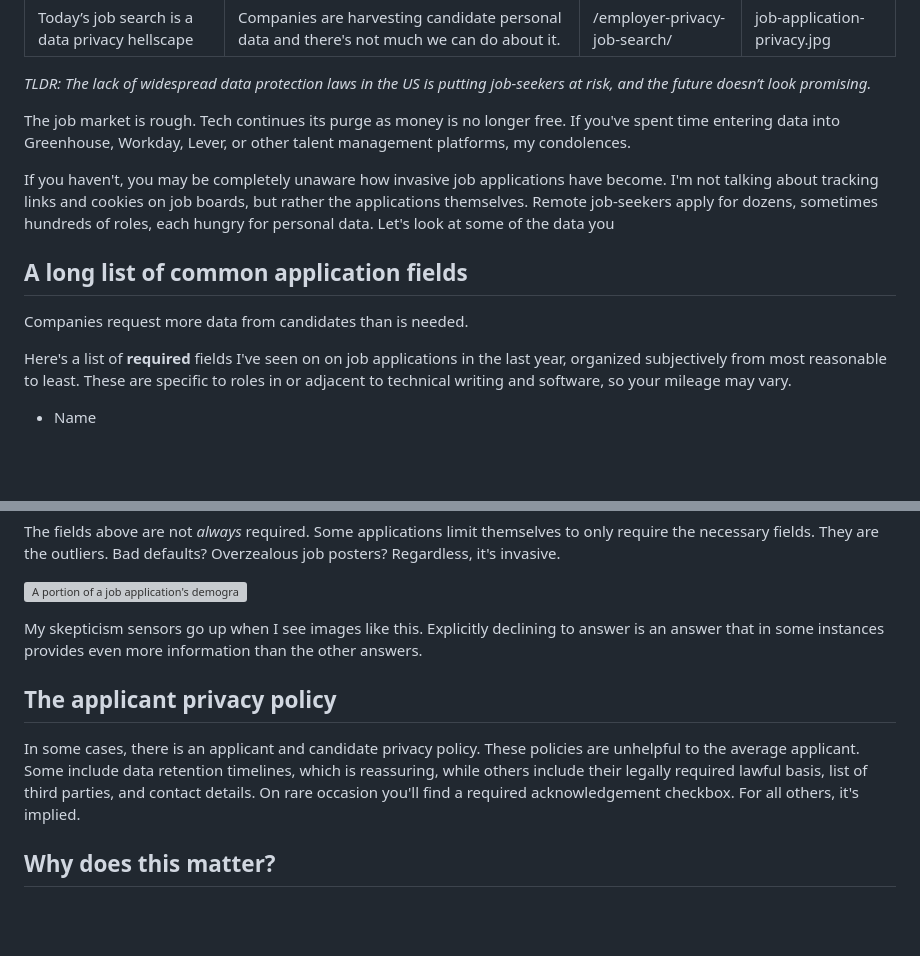
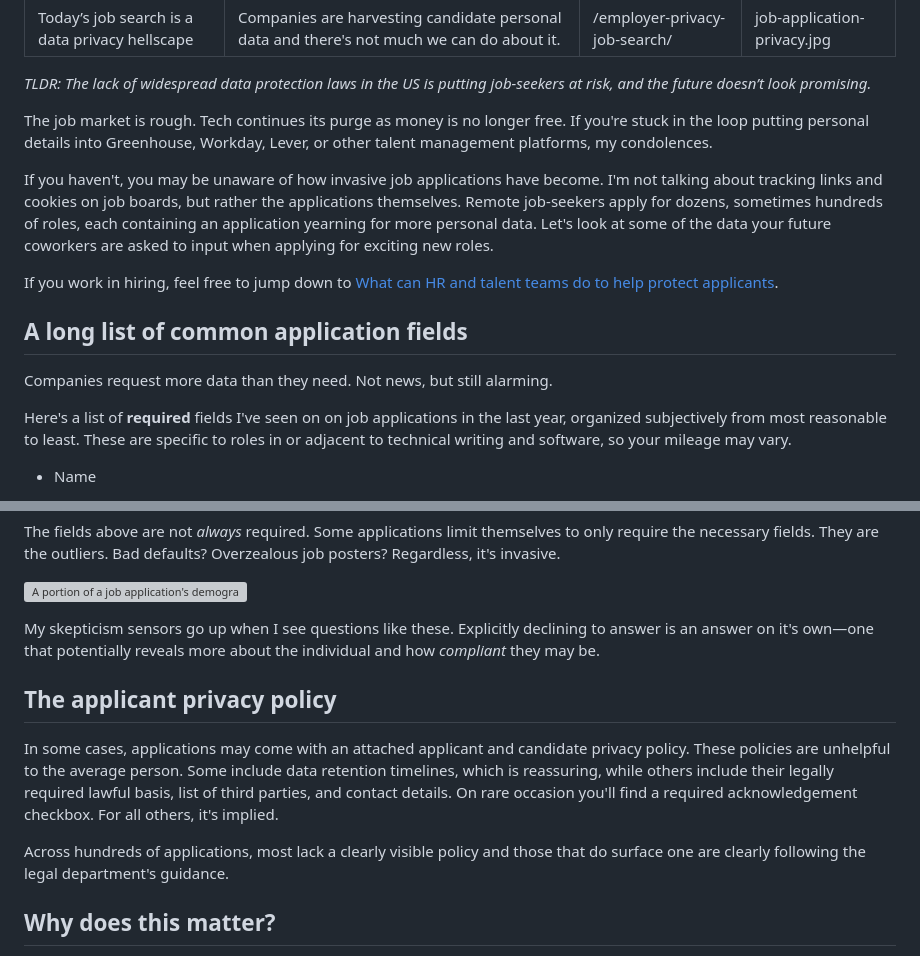
Before and after one commit to markmichon/markmichon.com, a Markdown page: src/articles/job-application-privacy.md, 2 parts joined by grey strips. Drawn GitHub-style; blank space fills up the shorter version; grey boxes are pictures that could not be loaded.

Commit message:
add jump link

```diff
--- a/src/articles/job-application-privacy.md
+++ b/src/articles/job-application-privacy.md
@@ -7,13 +7,15 @@ og: "job-application-privacy.jpg"
 
 _TLDR: The lack of widespread data protection laws in the US is putting job-seekers at risk, and the future doesn’t look promising._
 
-The job market is rough. Tech continues its purge as money is no longer free. If you've spent time entering data into Greenhouse, Workday, Lever, or other talent management platforms, my condolences.
+The job market is rough. Tech continues its purge as money is no longer free. If you're stuck in the loop putting personal details into Greenhouse, Workday, Lever, or other talent management platforms, my condolences.
 
-If you haven't, you may be completely unaware how invasive job applications have become. I'm not talking about tracking links and cookies on job boards, but rather the applications themselves. Remote job-seekers apply for dozens, sometimes hundreds of roles, each hungry for personal data. Let's look at some of the data you
+If you haven't, you may be unaware of how invasive job applications have become. I'm not talking about tracking links and cookies on job boards, but rather the applications themselves. Remote job-seekers apply for dozens, sometimes hundreds of roles, each containing an application yearning for more personal data. Let's look at some of the data your future coworkers are asked to input when applying for exciting new roles.
+
+If you work in hiring, feel free to jump down to [What can HR and talent teams do to help protect applicants](#what-can-hr-and-talent-teams-do-to-help-protect-applicants%3F).
 
 ## A long list of common application fields
 
-Companies request more data from candidates than is needed.
+Companies request more data than they need. Not news, but still alarming.
 
 Here's a list of **required** fields I've seen on on job applications in the last year, organized subjectively from most reasonable to least. These are specific to roles in or adjacent to technical writing and software, so your mileage may vary.
 
@@ -57,11 +59,13 @@ The fields above are not _always_ required. Some applications limit themselves t
 
 ![A portion of a job application's demographics section. The race and transgender status questions are required, but offer a "I don't wish to answer" option.](/assets/img/optional-required.png)
 
-My skepticism sensors go up when I see images like this. Explicitly declining to answer is an answer that in some instances provides even more information than the other answers.
+My skepticism sensors go up when I see questions like these. Explicitly declining to answer is an answer on it's own—one that potentially reveals more about the individual and how *compliant* they may be.
 
 ## The applicant privacy policy
 
-In some cases, there is an applicant and candidate privacy policy. These policies are unhelpful to the average applicant. Some include data retention timelines, which is reassuring, while others include their legally required lawful basis, list of third parties, and contact details. On rare occasion you'll find a required acknowledgement checkbox. For all others, it's implied.
+In some cases, applications may come with an attached applicant and candidate privacy policy. These policies are unhelpful to the average person. Some include data retention timelines, which is reassuring, while others include their legally required lawful basis, list of third parties, and contact details. On rare occasion you'll find a required acknowledgement checkbox. For all others, it's implied.
+
+Across hundreds of applications, most lack a clearly visible policy and those that do surface one are clearly following the legal department's guidance.
 
 ## Why does this matter?
 
```
